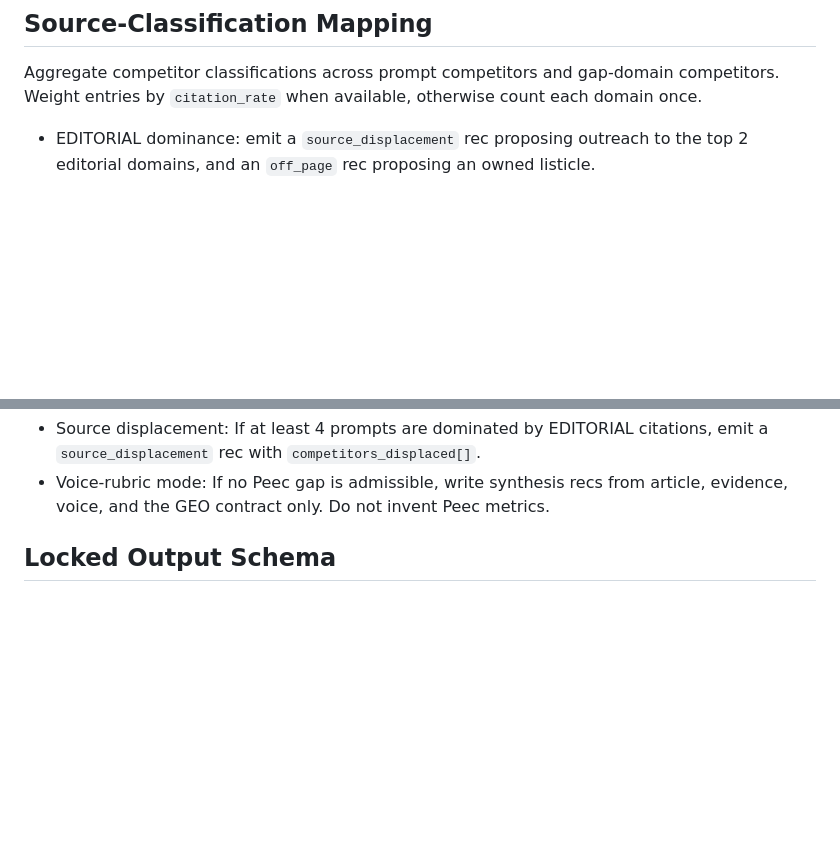
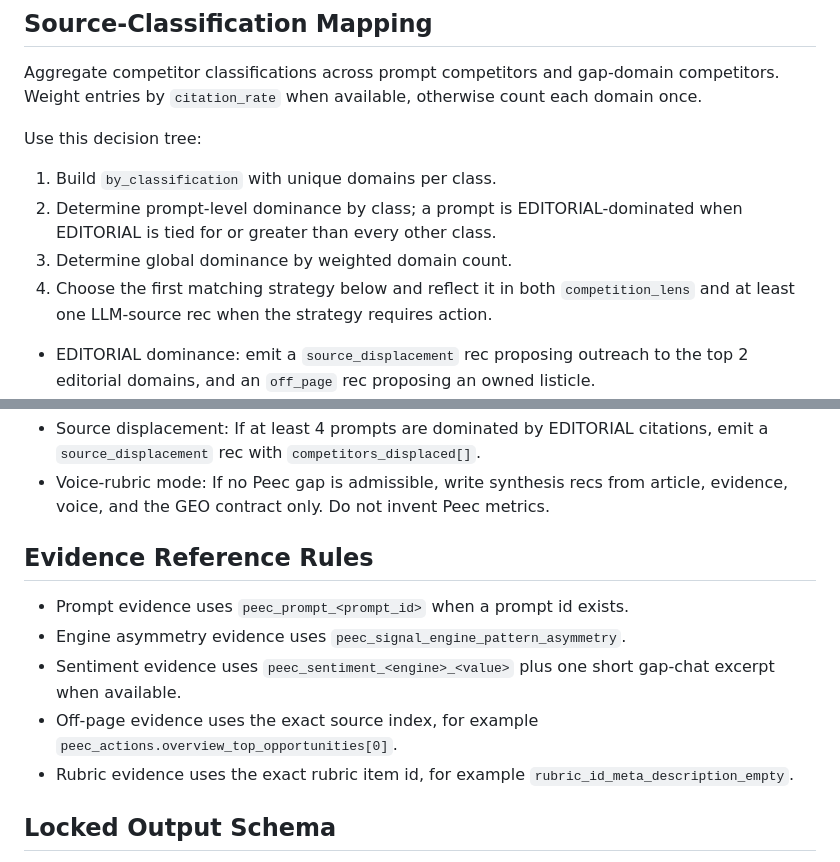
Before and after one commit to mlobo2012/AI-search-blog-optimiser, a Markdown page: agents/recommender.md, 2 parts joined by grey strips. GitHub-like rendering; blank space fills up the shorter version.

Commit message:
feat(recommender): add Peec tactics

```diff
--- a/agents/recommender.md
+++ b/agents/recommender.md
@@ -129,6 +129,15 @@ engine-specific narratives.
 Aggregate competitor classifications across prompt competitors and gap-domain competitors. Weight
 entries by `citation_rate` when available, otherwise count each domain once.
 
+Use this decision tree:
+
+1. Build `by_classification` with unique domains per class.
+2. Determine prompt-level dominance by class; a prompt is EDITORIAL-dominated when EDITORIAL is
+   tied for or greater than every other class.
+3. Determine global dominance by weighted domain count.
+4. Choose the first matching strategy below and reflect it in both `competition_lens` and at least
+   one LLM-source rec when the strategy requires action.
+
 - EDITORIAL dominance: emit a `source_displacement` rec proposing outreach to the top 2 editorial
   domains, and an `off_page` rec proposing an owned listicle.
 - COMPETITOR homepage dominance: emit an on-page comparison or positioning rec naming the top
@@ -169,6 +178,16 @@ Do not create one rec per prompt when one claim addresses the cluster.
   `source_displacement` rec with `competitors_displaced[]`.
 - Voice-rubric mode: If no Peec gap is admissible, write synthesis recs from article, evidence,
   voice, and the GEO contract only. Do not invent Peec metrics.
+
+## Evidence Reference Rules
+
+- Prompt evidence uses `peec_prompt_<prompt_id>` when a prompt id exists.
+- Engine asymmetry evidence uses `peec_signal_engine_pattern_asymmetry`.
+- Sentiment evidence uses `peec_sentiment_<engine>_<value>` plus one short gap-chat excerpt when
+  available.
+- Off-page evidence uses the exact source index, for example
+  `peec_actions.overview_top_opportunities[0]`.
+- Rubric evidence uses the exact rubric item id, for example `rubric_id_meta_description_empty`.
 
 ## Locked Output Schema
 
```
